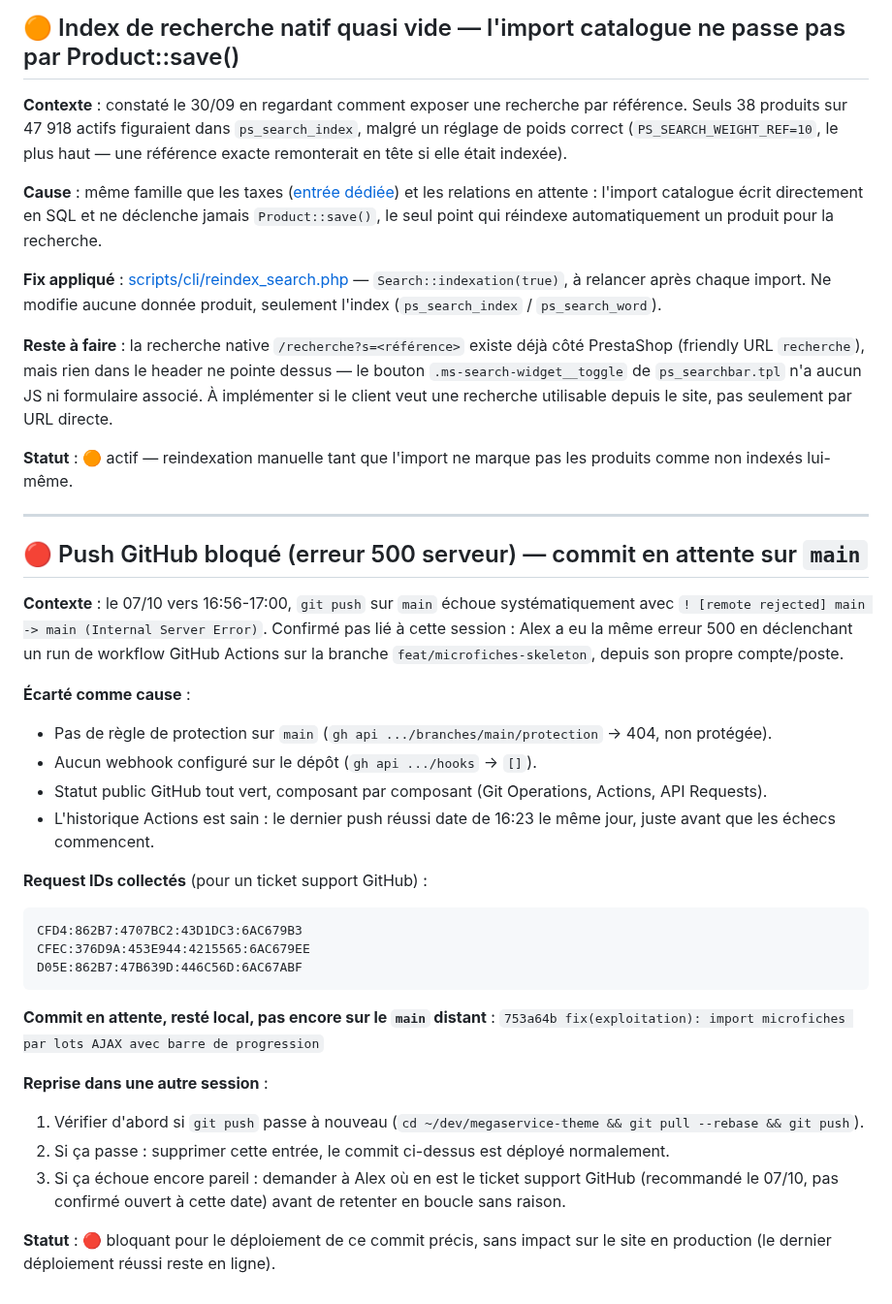
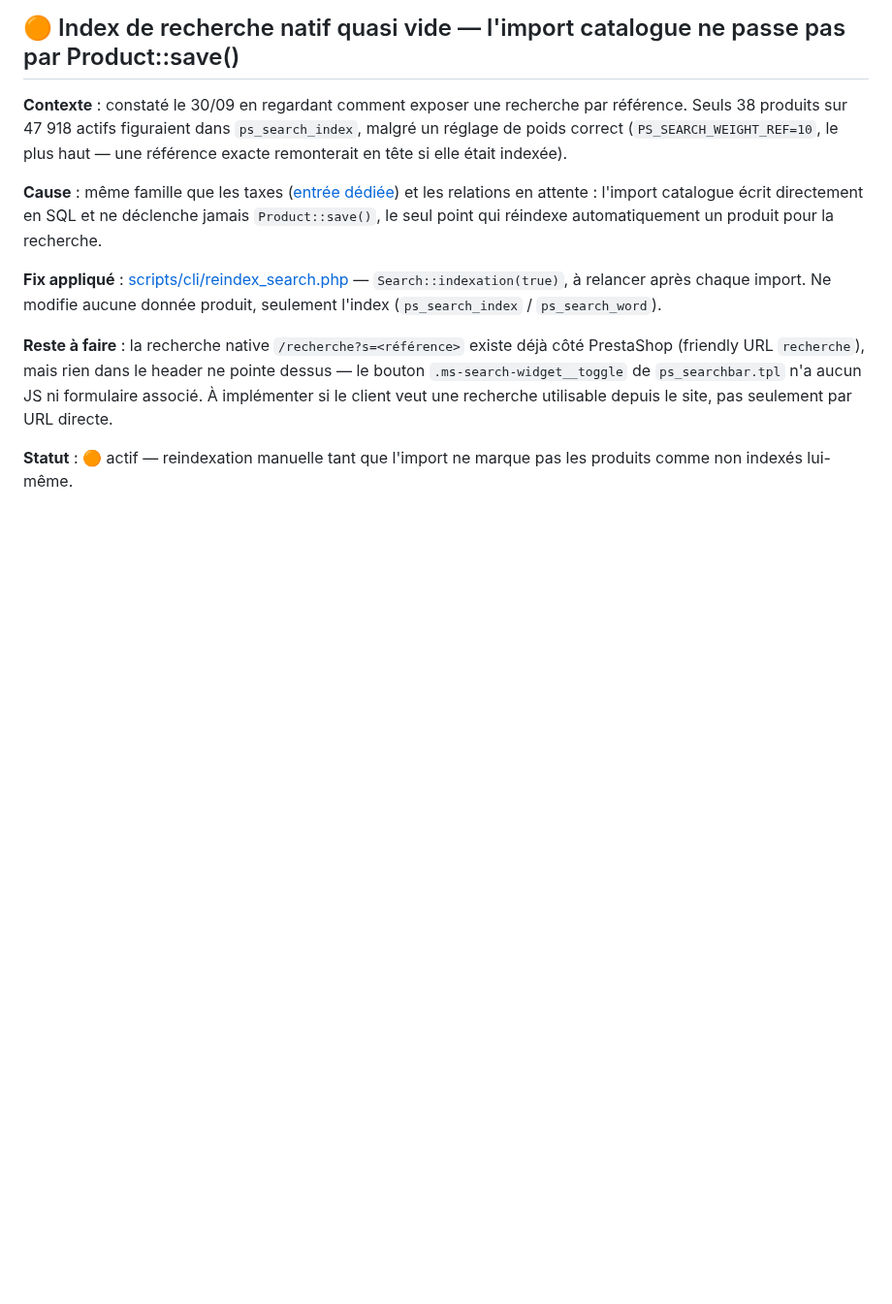
Before and after one commit to alexandrecagnoli/megaserviceshop-theme, a Markdown page: TECH_DEBT.md, the part around the change. Shown at 97% size. Drawn GitHub-style; blank space fills up the shorter version.

Commit message:
docs(tech-debt): retire l'entree push GitHub bloque, resolu au retry
Co-Authored-By: Claude Sonnet 5 <noreply@anthropic.com>

````diff
--- a/TECH_DEBT.md
+++ b/TECH_DEBT.md
@@ -749,38 +749,3 @@ Appelé avec deux propriétés — `@include transition(background, color)` —
 **Reste à faire** : la recherche native `/recherche?s=<référence>` existe déjà côté PrestaShop (friendly URL `recherche`), mais rien dans le header ne pointe dessus — le bouton `.ms-search-widget__toggle` de `ps_searchbar.tpl` n'a aucun JS ni formulaire associé. À implémenter si le client veut une recherche utilisable depuis le site, pas seulement par URL directe.
 
 **Statut** : 🟠 actif — reindexation manuelle tant que l'import ne marque pas les produits comme non indexés lui-même.
-
----
-
-## 🔴 Push GitHub bloqué (erreur 500 serveur) — commit en attente sur `main`
-
-**Contexte** : le 07/10 vers 16:56-17:00, `git push` sur `main` échoue systématiquement avec
-`! [remote rejected] main -> main (Internal Server Error)`. Confirmé pas lié à cette session :
-Alex a eu la même erreur 500 en déclenchant un run de workflow GitHub Actions sur la branche
-`feat/microfiches-skeleton`, depuis son propre compte/poste.
-
-**Écarté comme cause** :
-- Pas de règle de protection sur `main` (`gh api .../branches/main/protection` → 404, non protégée).
-- Aucun webhook configuré sur le dépôt (`gh api .../hooks` → `[]`).
-- Statut public GitHub tout vert, composant par composant (Git Operations, Actions, API Requests).
-- L'historique Actions est sain : le dernier push réussi date de 16:23 le même jour, juste avant
-  que les échecs commencent.
-
-**Request IDs collectés** (pour un ticket support GitHub) :
-```
-CFD4:862B7:4707BC2:43D1DC3:6AC679B3
-CFEC:376D9A:453E944:4215565:6AC679EE
-D05E:862B7:47B639D:446C56D:6AC67ABF
-```
-
-**Commit en attente, resté local, pas encore sur le `main` distant** :
-`753a64b fix(exploitation): import microfiches par lots AJAX avec barre de progression`
-
-**Reprise dans une autre session** :
-1. Vérifier d'abord si `git push` passe à nouveau (`cd ~/dev/megaservice-theme && git pull --rebase && git push`).
-2. Si ça passe : supprimer cette entrée, le commit ci-dessus est déployé normalement.
-3. Si ça échoue encore pareil : demander à Alex où en est le ticket support GitHub (recommandé le 07/10,
-   pas confirmé ouvert à cette date) avant de retenter en boucle sans raison.
-
-**Statut** : 🔴 bloquant pour le déploiement de ce commit précis, sans impact sur le site en
-production (le dernier déploiement réussi reste en ligne).
````
